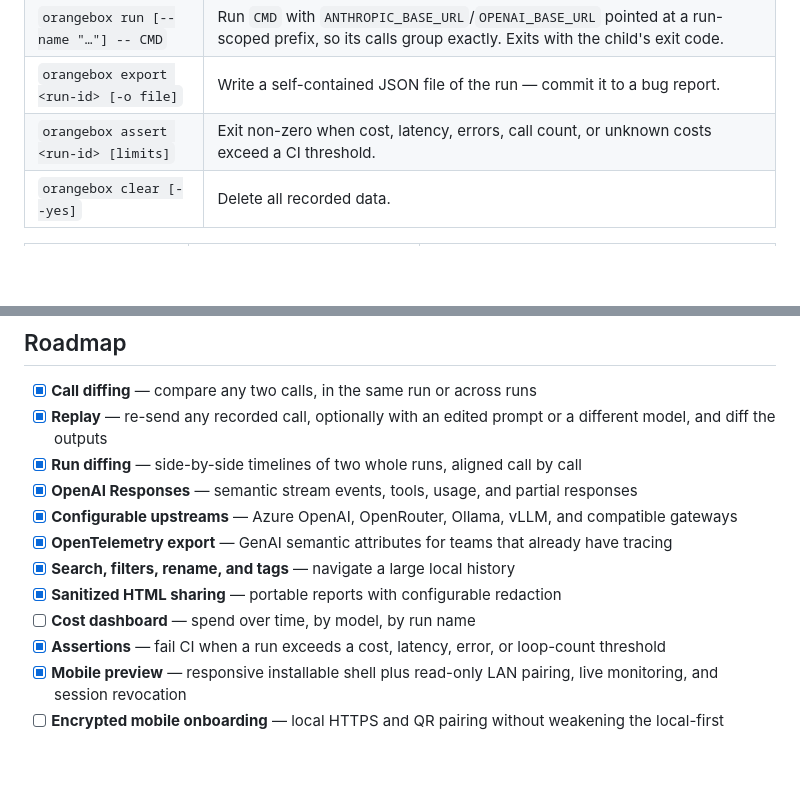
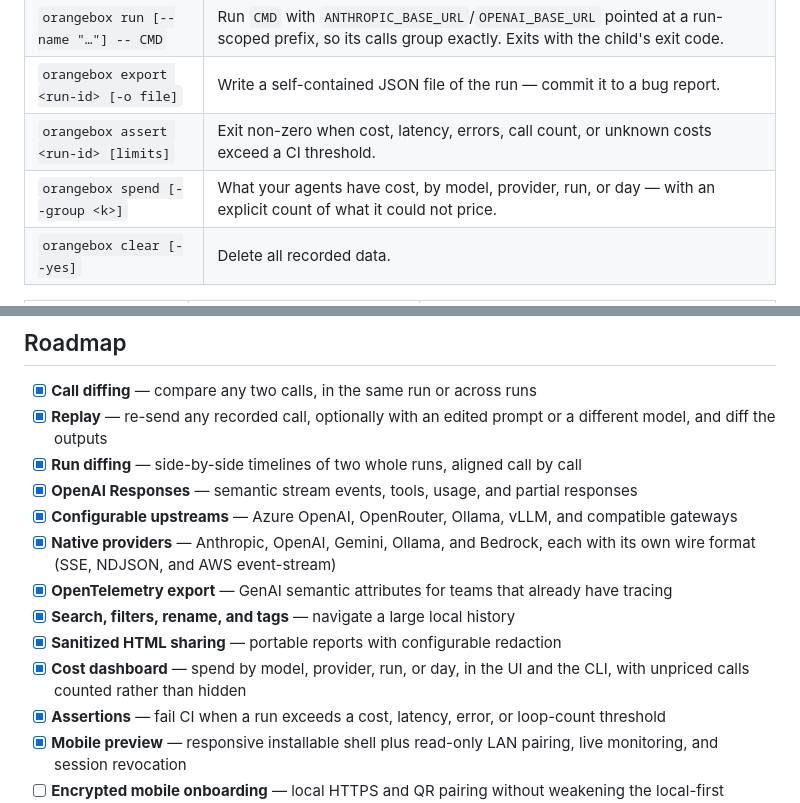
Before and after one commit to EzraStone/orangebox, a Markdown page: README.md, 2 parts joined by grey strips. Drawn GitHub-style; blank space fills up the shorter version.

```diff
--- a/README.md
+++ b/README.md
@@ -146,6 +146,7 @@ Recording happens **after** your client's response is finished — never in the
 | `orangebox run [--name "…"] -- CMD` | Run `CMD` with `ANTHROPIC_BASE_URL`/`OPENAI_BASE_URL` pointed at a run-scoped prefix, so its calls group exactly. Exits with the child's exit code. |
 | `orangebox export <run-id> [-o file]` | Write a self-contained JSON file of the run — commit it to a bug report. |
 | `orangebox assert <run-id> [limits]` | Exit non-zero when cost, latency, errors, call count, or unknown costs exceed a CI threshold. |
+| `orangebox spend [--group <k>]` | What your agents have cost, by model, provider, run, or day — with an explicit count of what it could not price. |
 | `orangebox clear [--yes]` | Delete all recorded data. |
 
 | Flag | Default | Behavior |
@@ -223,10 +265,11 @@ Outbound connections go only to the configured provider upstreams and only for t
 - [x] **Run diffing** — side-by-side timelines of two whole runs, aligned call by call
 - [x] **OpenAI Responses** — semantic stream events, tools, usage, and partial responses
 - [x] **Configurable upstreams** — Azure OpenAI, OpenRouter, Ollama, vLLM, and compatible gateways
+- [x] **Native providers** — Anthropic, OpenAI, Gemini, Ollama, and Bedrock, each with its own wire format (SSE, NDJSON, and AWS event-stream)
 - [x] **OpenTelemetry export** — GenAI semantic attributes for teams that already have tracing
 - [x] **Search, filters, rename, and tags** — navigate a large local history
 - [x] **Sanitized HTML sharing** — portable reports with configurable redaction
-- [ ] **Cost dashboard** — spend over time, by model, by run name
+- [x] **Cost dashboard** — spend by model, provider, run, or day, in the UI and the CLI, with unpriced calls counted rather than hidden
 - [x] **Assertions** — fail CI when a run exceeds a cost, latency, error, or loop-count threshold
 - [x] **Mobile preview** — responsive installable shell plus read-only LAN pairing, live monitoring, and session revocation
 - [ ] **Encrypted mobile onboarding** — local HTTPS and QR pairing without weakening the local-first security model
```
Also changed, not shown: other parts of README.md (+42 -1 lines).
